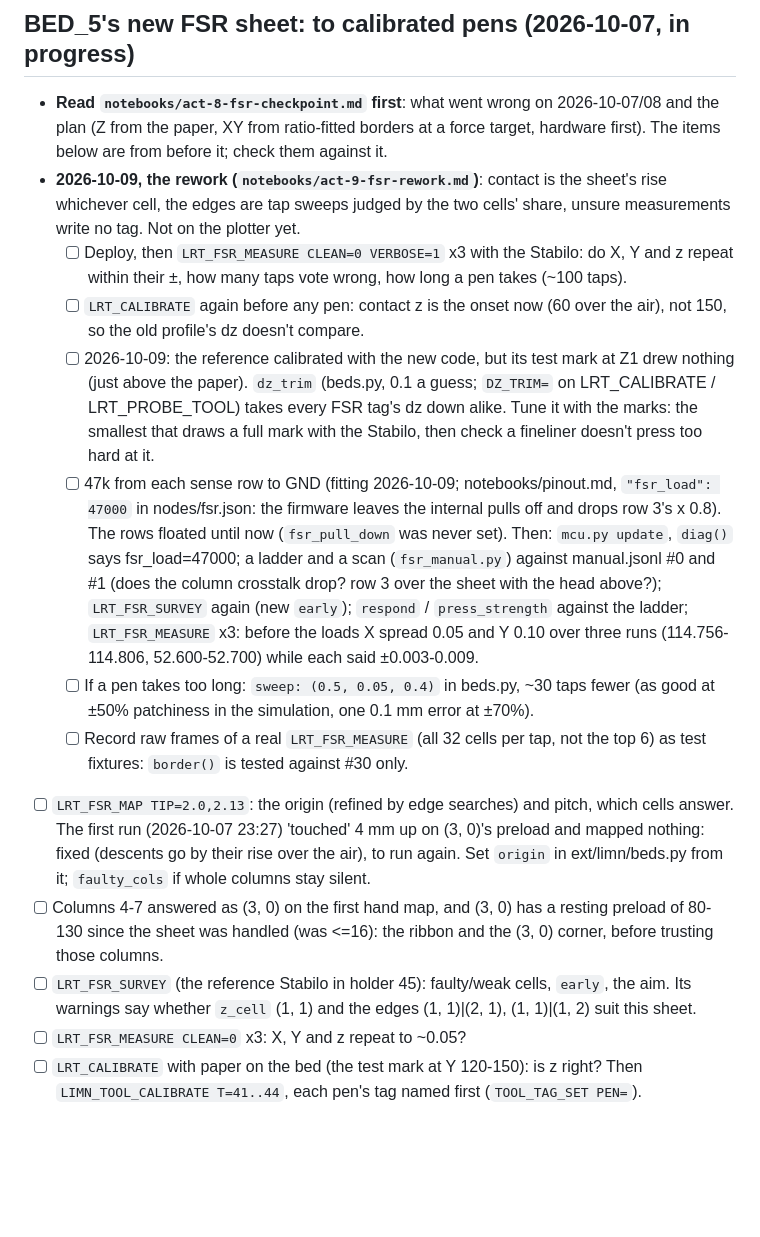
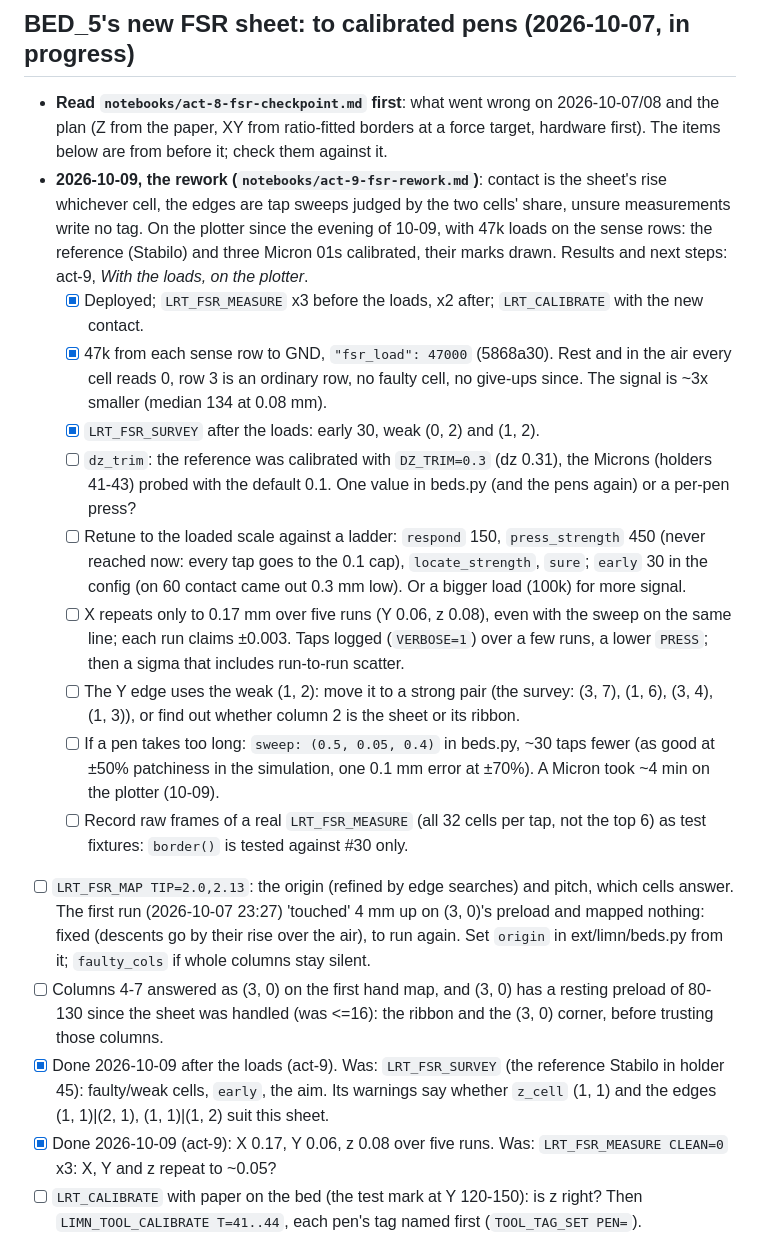
Before and after one commit to prashnts/limn, a Markdown page: TODO.md, the part around the change. GitHub-like rendering; blank space fills up the shorter version.

```diff
--- a/TODO.md
+++ b/TODO.md
@@ -2,17 +2,20 @@
 
 ## BED_5's new FSR sheet: to calibrated pens (2026-10-07, in progress)
 - **Read `notebooks/act-8-fsr-checkpoint.md` first**: what went wrong on 2026-10-07/08 and the plan (Z from the paper, XY from ratio-fitted borders at a force target, hardware first). The items below are from before it; check them against it.
-- **2026-10-09, the rework (`notebooks/act-9-fsr-rework.md`)**: contact is the sheet's rise whichever cell, the edges are tap sweeps judged by the two cells' share, unsure measurements write no tag. Not on the plotter yet.
-  - [ ] Deploy, then `LRT_FSR_MEASURE CLEAN=0 VERBOSE=1` x3 with the Stabilo: do X, Y and z repeat within their ±, how many taps vote wrong, how long a pen takes (~100 taps).
-  - [ ] `LRT_CALIBRATE` again before any pen: contact z is the onset now (60 over the air), not 150, so the old profile's dz doesn't compare.
-  - [ ] 2026-10-09: the reference calibrated with the new code, but its test mark at Z1 drew nothing (just above the paper). `dz_trim` (beds.py, 0.1 a guess; `DZ_TRIM=` on LRT_CALIBRATE / LRT_PROBE_TOOL) takes every FSR tag's dz down alike. Tune it with the marks: the smallest that draws a full mark with the Stabilo, then check a fineliner doesn't press too hard at it.
-  - [ ] 47k from each sense row to GND (fitting 2026-10-09; notebooks/pinout.md, `"fsr_load": 47000` in nodes/fsr.json: the firmware leaves the internal pulls off and drops row 3's x 0.8). The rows floated until now (`fsr_pull_down` was never set). Then: `mcu.py update`, `diag()` says fsr_load=47000; a ladder and a scan (`fsr_manual.py`) against manual.jsonl #0 and #1 (does the column crosstalk drop? row 3 over the sheet with the head above?); `LRT_FSR_SURVEY` again (new `early`); `respond` / `press_strength` against the ladder; `LRT_FSR_MEASURE` x3: before the loads X spread 0.05 and Y 0.10 over three runs (114.756-114.806, 52.600-52.700) while each said ±0.003-0.009.
-  - [ ] If a pen takes too long: `sweep: (0.5, 0.05, 0.4)` in beds.py, ~30 taps fewer (as good at ±50% patchiness in the simulation, one 0.1 mm error at ±70%).
+- **2026-10-09, the rework (`notebooks/act-9-fsr-rework.md`)**: contact is the sheet's rise whichever cell, the edges are tap sweeps judged by the two cells' share, unsure measurements write no tag. On the plotter since the evening of 10-09, with 47k loads on the sense rows: the reference (Stabilo) and three Micron 01s calibrated, their marks drawn. Results and next steps: act-9, *With the loads, on the plotter*.
+  - [x] Deployed; `LRT_FSR_MEASURE` x3 before the loads, x2 after; `LRT_CALIBRATE` with the new contact.
+  - [x] 47k from each sense row to GND, `"fsr_load": 47000` (5868a30). Rest and in the air every cell reads 0, row 3 is an ordinary row, no faulty cell, no give-ups since. The signal is ~3x smaller (median 134 at 0.08 mm).
+  - [x] `LRT_FSR_SURVEY` after the loads: early 30, weak (0, 2) and (1, 2).
+  - [ ] `dz_trim`: the reference was calibrated with `DZ_TRIM=0.3` (dz 0.31), the Microns (holders 41-43) probed with the default 0.1. One value in beds.py (and the pens again) or a per-pen press?
+  - [ ] Retune to the loaded scale against a ladder: `respond` 150, `press_strength` 450 (never reached now: every tap goes to the 0.1 cap), `locate_strength`, `sure`; `early` 30 in the config (on 60 contact came out 0.3 mm low). Or a bigger load (100k) for more signal.
+  - [ ] X repeats only to 0.17 mm over five runs (Y 0.06, z 0.08), even with the sweep on the same line; each run claims ±0.003. Taps logged (`VERBOSE=1`) over a few runs, a lower `PRESS`; then a sigma that includes run-to-run scatter.
+  - [ ] The Y edge uses the weak (1, 2): move it to a strong pair (the survey: (3, 7), (1, 6), (3, 4), (1, 3)), or find out whether column 2 is the sheet or its ribbon.
+  - [ ] If a pen takes too long: `sweep: (0.5, 0.05, 0.4)` in beds.py, ~30 taps fewer (as good at ±50% patchiness in the simulation, one 0.1 mm error at ±70%). A Micron took ~4 min on the plotter (10-09).
   - [ ] Record raw frames of a real `LRT_FSR_MEASURE` (all 32 cells per tap, not the top 6) as test fixtures: `border()` is tested against #30 only.
 - [ ] `LRT_FSR_MAP TIP=2.0,2.13`: the origin (refined by edge searches) and pitch, which cells answer. The first run (2026-10-07 23:27) 'touched' 4 mm up on (3, 0)'s preload and mapped nothing: fixed (descents go by their rise over the air), to run again. Set `origin` in ext/limn/beds.py from it; `faulty_cols` if whole columns stay silent.
 - [ ] Columns 4-7 answered as (3, 0) on the first hand map, and (3, 0) has a resting preload of 80-130 since the sheet was handled (was <=16): the ribbon and the (3, 0) corner, before trusting those columns.
-- [ ] `LRT_FSR_SURVEY` (the reference Stabilo in holder 45): faulty/weak cells, `early`, the aim. Its warnings say whether `z_cell` (1, 1) and the edges (1, 1)|(2, 1), (1, 1)|(1, 2) suit this sheet.
-- [ ] `LRT_FSR_MEASURE CLEAN=0` x3: X, Y and z repeat to ~0.05?
+- [x] Done 2026-10-09 after the loads (act-9). Was: `LRT_FSR_SURVEY` (the reference Stabilo in holder 45): faulty/weak cells, `early`, the aim. Its warnings say whether `z_cell` (1, 1) and the edges (1, 1)|(2, 1), (1, 1)|(1, 2) suit this sheet.
+- [x] Done 2026-10-09 (act-9): X 0.17, Y 0.06, z 0.08 over five runs. Was: `LRT_FSR_MEASURE CLEAN=0` x3: X, Y and z repeat to ~0.05?
 - [ ] `LRT_CALIBRATE` with paper on the bed (the test mark at Y 120-150): is z right? Then `LIMN_TOOL_CALIBRATE T=41..44`, each pen's tag named first (`TOOL_TAG_SET PEN=`).
 - [ ] Fit the tests' fresh model (`FsrBed(fresh=True)`) to the new sheet's survey: its response curve (304 at 0.02mm, 469 at 0.04 on (1, 0)), crosstalk (~0.15, row 3 ~0.35).
 - [ ] The survey takes ~8 min and presses only the cells' centres: faults near a border (the old sheet's col 4) slip through; LRT_FSR_MAP covers those.
```
Also changed, not shown: notebooks/act-9-fsr-rework.md (+54 -0 lines).
